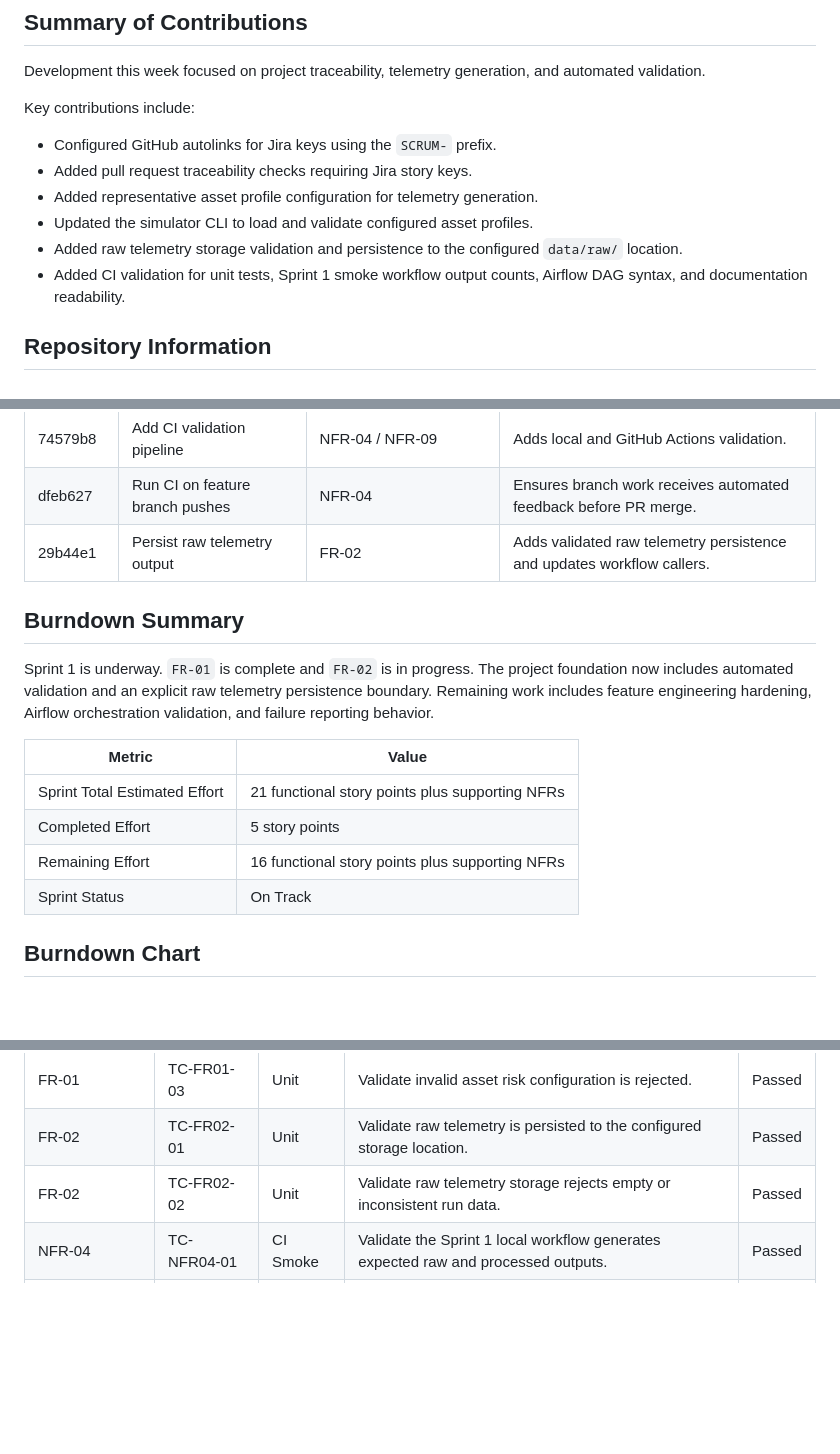
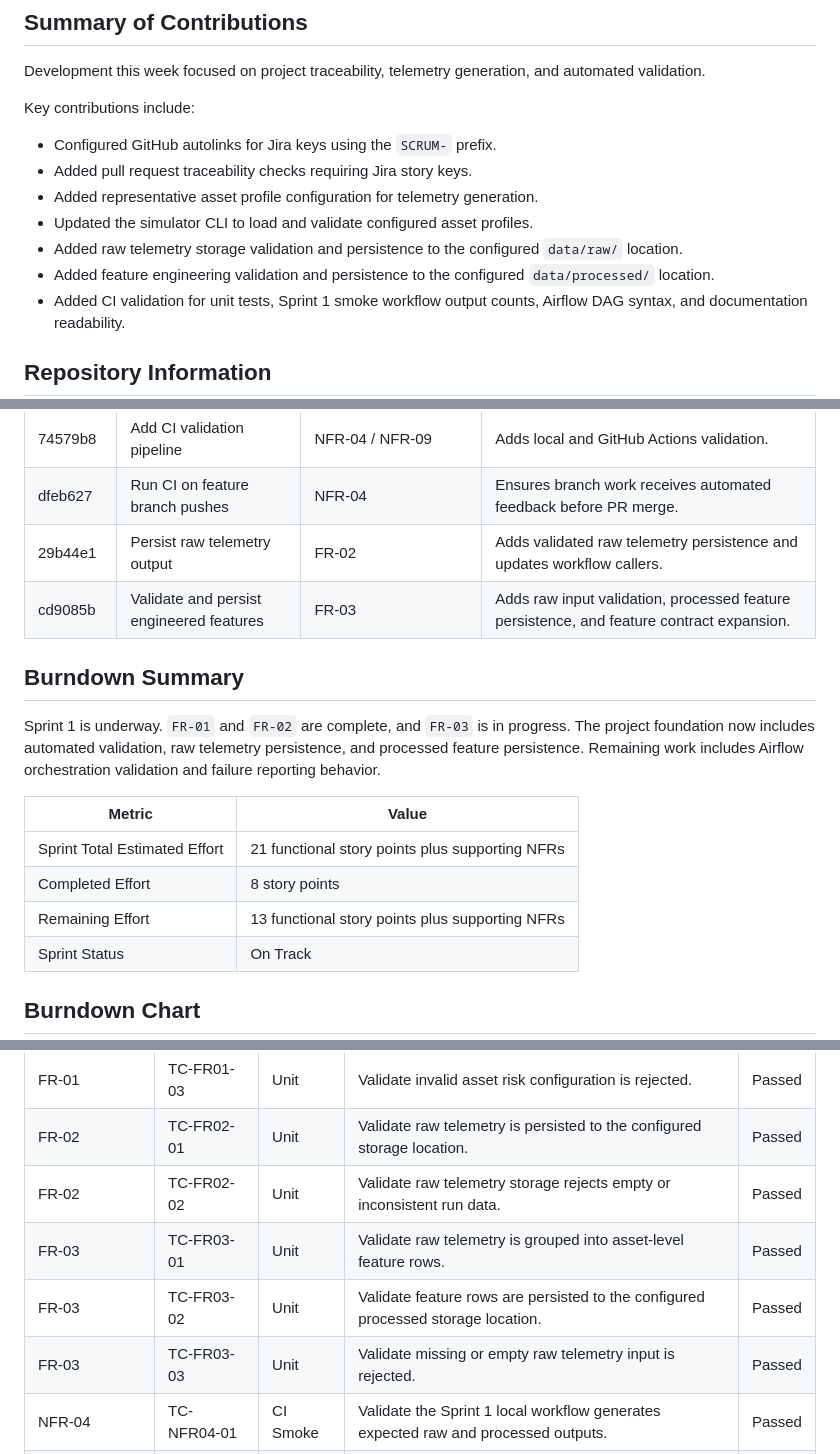
Before and after one commit to swevazquez/SentinelOpsProject, a Markdown page: docs/reports/week-01-progress-report.md, 3 parts joined by grey strips. Drawn GitHub-style; blank space fills up the shorter version.

```diff
--- a/docs/reports/week-01-progress-report.md
+++ b/docs/reports/week-01-progress-report.md
@@ -100,6 +100,7 @@ Key contributions include:
 - Added representative asset profile configuration for telemetry generation.
 - Updated the simulator CLI to load and validate configured asset profiles.
 - Added raw telemetry storage validation and persistence to the configured `data/raw/` location.
+- Added feature engineering validation and persistence to the configured `data/processed/` location.
 - Added CI validation for unit tests, Sprint 1 smoke workflow output counts, Airflow DAG syntax, and documentation readability.
 
 ## Repository Information
@@ -119,16 +120,17 @@ Key contributions include:
 | 74579b8 | Add CI validation pipeline | NFR-04 / NFR-09 | Adds local and GitHub Actions validation. |
 | dfeb627 | Run CI on feature branch pushes | NFR-04 | Ensures branch work receives automated feedback before PR merge. |
 | 29b44e1 | Persist raw telemetry output | FR-02 | Adds validated raw telemetry persistence and updates workflow callers. |
+| cd9085b | Validate and persist engineered features | FR-03 | Adds raw input validation, processed feature persistence, and feature contract expansion. |
 
 ## Burndown Summary
 
-Sprint 1 is underway. `FR-01` is complete and `FR-02` is in progress. The project foundation now includes automated validation and an explicit raw telemetry persistence boundary. Remaining work includes feature engineering hardening, Airflow orchestration validation, and failure reporting behavior.
+Sprint 1 is underway. `FR-01` and `FR-02` are complete, and `FR-03` is in progress. The project foundation now includes automated validation, raw telemetry persistence, and processed feature persistence. Remaining work includes Airflow orchestration validation and failure reporting behavior.
 
 | Metric | Value |
 |---|---|
 | Sprint Total Estimated Effort | 21 functional story points plus supporting NFRs |
-| Completed Effort | 5 story points |
-| Remaining Effort | 16 functional story points plus supporting NFRs |
+| Completed Effort | 8 story points |
+| Remaining Effort | 13 functional story points plus supporting NFRs |
 | Sprint Status | On Track |
 
 ## Burndown Chart
@@ -152,6 +154,9 @@ Automated testing was expanded and connected to CI. The project now has unit cov
 | FR-01 | TC-FR01-03 | Unit | Validate invalid asset risk configuration is rejected. | Passed |
 | FR-02 | TC-FR02-01 | Unit | Validate raw telemetry is persisted to the configured storage location. | Passed |
 | FR-02 | TC-FR02-02 | Unit | Validate raw telemetry storage rejects empty or inconsistent run data. | Passed |
+| FR-03 | TC-FR03-01 | Unit | Validate raw telemetry is grouped into asset-level feature rows. | Passed |
+| FR-03 | TC-FR03-02 | Unit | Validate feature rows are persisted to the configured processed storage location. | Passed |
+| FR-03 | TC-FR03-03 | Unit | Validate missing or empty raw telemetry input is rejected. | Passed |
 | NFR-04 | TC-NFR04-01 | CI Smoke | Validate the Sprint 1 local workflow generates expected raw and processed outputs. | Passed |
 | NFR-04 | TC-NFR04-02 | CI | Validate GitHub Actions runs on feature branch pushes and PRs. | Passed |
 
```
Also changed, not shown: other parts of docs/reports/week-01-progress-report.md (+19 -7 lines).
